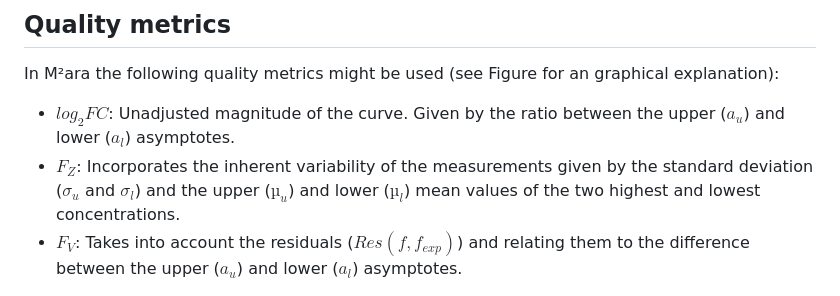
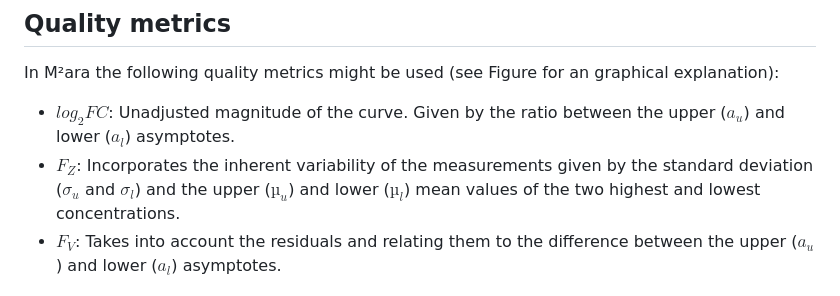
Before and after one commit to CeMOS-Mannheim/M2ara, a Markdown page: README.md, the part around the change. GitHub-like rendering.

```diff
--- a/README.md
+++ b/README.md
@@ -24,7 +24,7 @@ In M²ara the following quality metrics might be used (see Figure for an graphic
 
 -   $log_2FC$: Unadjusted magnitude of the curve. Given by the ratio between the upper ($a_u$) and lower ($a_l$) asymptotes.
 -   $F_Z$: Incorporates the inherent variability of the measurements given by the standard deviation ($σ_u$ and $σ_l$) and the upper ($µ_u$) and lower ($µ_l$) mean values of the two highest and lowest concentrations.
--   $F_V$: Takes into account the residuals ($Res(f, f_{exp})$) and relating them to the difference between the upper ($a_u$) and lower ($a_l$) asymptotes.
+-   $F_V$: Takes into account the residuals and relating them to the difference between the upper ($a_u$) and lower ($a_l$) asymptotes.
 
 <img src="figures/curve_figure.png" alt="Graphical explation of quality factors" width="100%"/>
 
```
